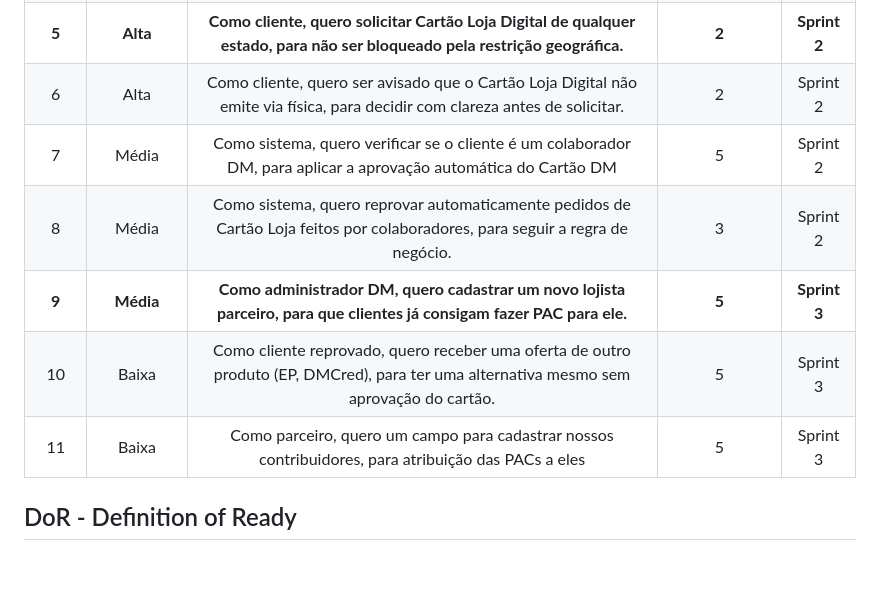
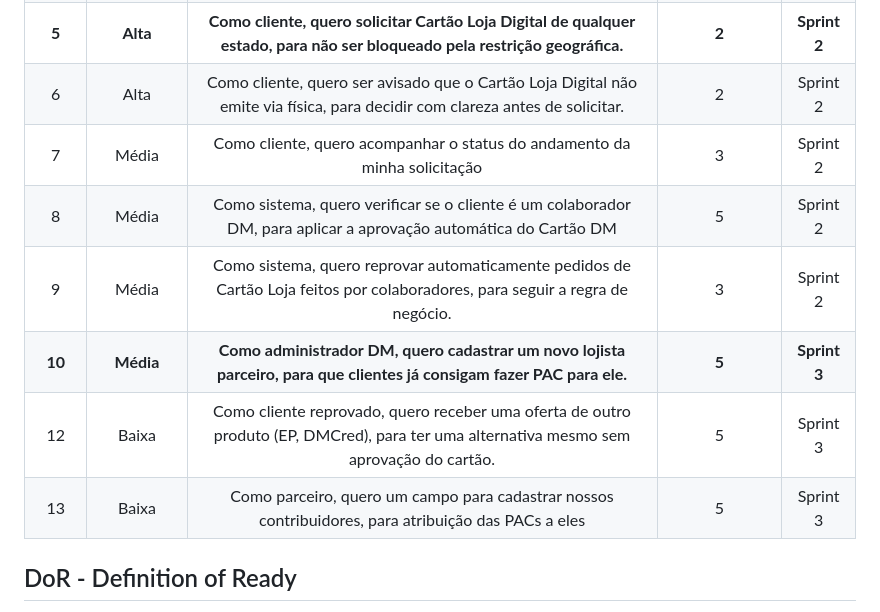
Before and after one commit to Big-O-1-Team/Projeto-API-2--Semestre, a Markdown page: README.md, the part around the change. Rendered like a GitHub page; blank space fills up the shorter version.

Commit message:
docs(README): Adição de nova user story

```diff
--- a/README.md
+++ b/README.md
@@ -45,11 +45,12 @@ O sistema recebe os dados pessoais e o CEP do cliente, identifica automaticament
 |4|Média|Como cliente, quero informar meu CEP ao pedir Cartão Loja física, para que o sistema me mostre só lojas do meu estado.|5|Sprint 1|
 |**5**|**Alta**|**Como cliente, quero solicitar Cartão Loja Digital de qualquer estado, para não ser bloqueado pela restrição geográfica.**|**2**|**Sprint 2**|
 |6|Alta|Como cliente, quero ser avisado que o Cartão Loja Digital não emite via física, para decidir com clareza antes de solicitar.|2|Sprint 2|
-|7|Média|Como sistema, quero verificar se o cliente é um colaborador DM, para aplicar a aprovação automática do Cartão DM |5|Sprint 2|
-|8|Média|Como sistema, quero reprovar automaticamente pedidos de Cartão Loja feitos por colaboradores, para seguir a regra de negócio.|3|Sprint 2|
-|**9**|**Média**|**Como administrador DM, quero cadastrar um novo lojista parceiro, para que clientes já consigam fazer PAC para ele.**|**5**|**Sprint 3**|
-|10|Baixa|Como cliente reprovado, quero receber uma oferta de outro produto (EP, DMCred), para ter uma alternativa mesmo sem aprovação do cartão.|5|Sprint 3|
-|11|Baixa|Como parceiro, quero um campo para cadastrar nossos contribuidores, para atribuição das PACs a eles|5|Sprint 3|
+|7|Média|Como cliente, quero acompanhar o status do andamento da minha solicitação |3|Sprint 2|
+|8|Média|Como sistema, quero verificar se o cliente é um colaborador DM, para aplicar a aprovação automática do Cartão DM |5|Sprint 2|
+|9|Média|Como sistema, quero reprovar automaticamente pedidos de Cartão Loja feitos por colaboradores, para seguir a regra de negócio.|3|Sprint 2|
+|**10**|**Média**|**Como administrador DM, quero cadastrar um novo lojista parceiro, para que clientes já consigam fazer PAC para ele.**|**5**|**Sprint 3**|
+|12|Baixa|Como cliente reprovado, quero receber uma oferta de outro produto (EP, DMCred), para ter uma alternativa mesmo sem aprovação do cartão.|5|Sprint 3|
+|13|Baixa|Como parceiro, quero um campo para cadastrar nossos contribuidores, para atribuição das PACs a eles|5|Sprint 3|
 
 </div>
 
```
